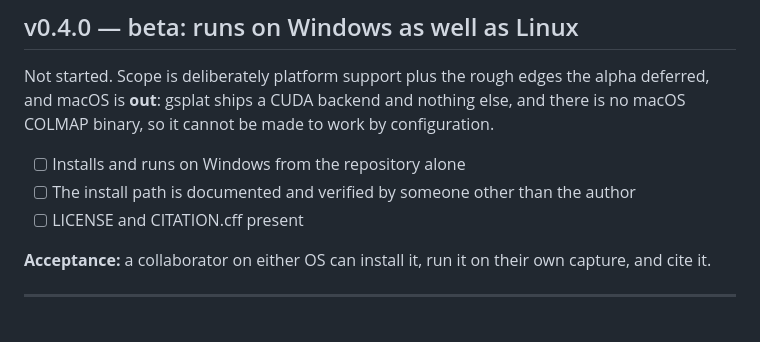
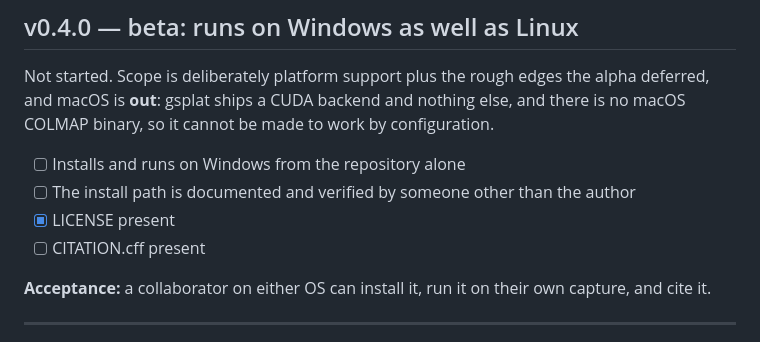
Before and after one commit to alex-feldman/jsps-dt4ag, a Markdown page: ROADMAP.md, the part around the change. Rendered like a GitHub page.

```diff
--- a/ROADMAP.md
+++ b/ROADMAP.md
@@ -130,7 +130,8 @@ configuration.
 - [ ] Installs and runs on Windows from the repository alone
 - [ ] The install path is documented and verified by someone other than the
       author
-- [ ] LICENSE and CITATION.cff present
+- [x] LICENSE present
+- [ ] CITATION.cff present
 
 **Acceptance:** a collaborator on either OS can install it, run it on their own
 capture, and cite it.
```
Also changed, not shown: CHANGELOG.md (+2 -0 lines), README.md (+1 -1 lines).
